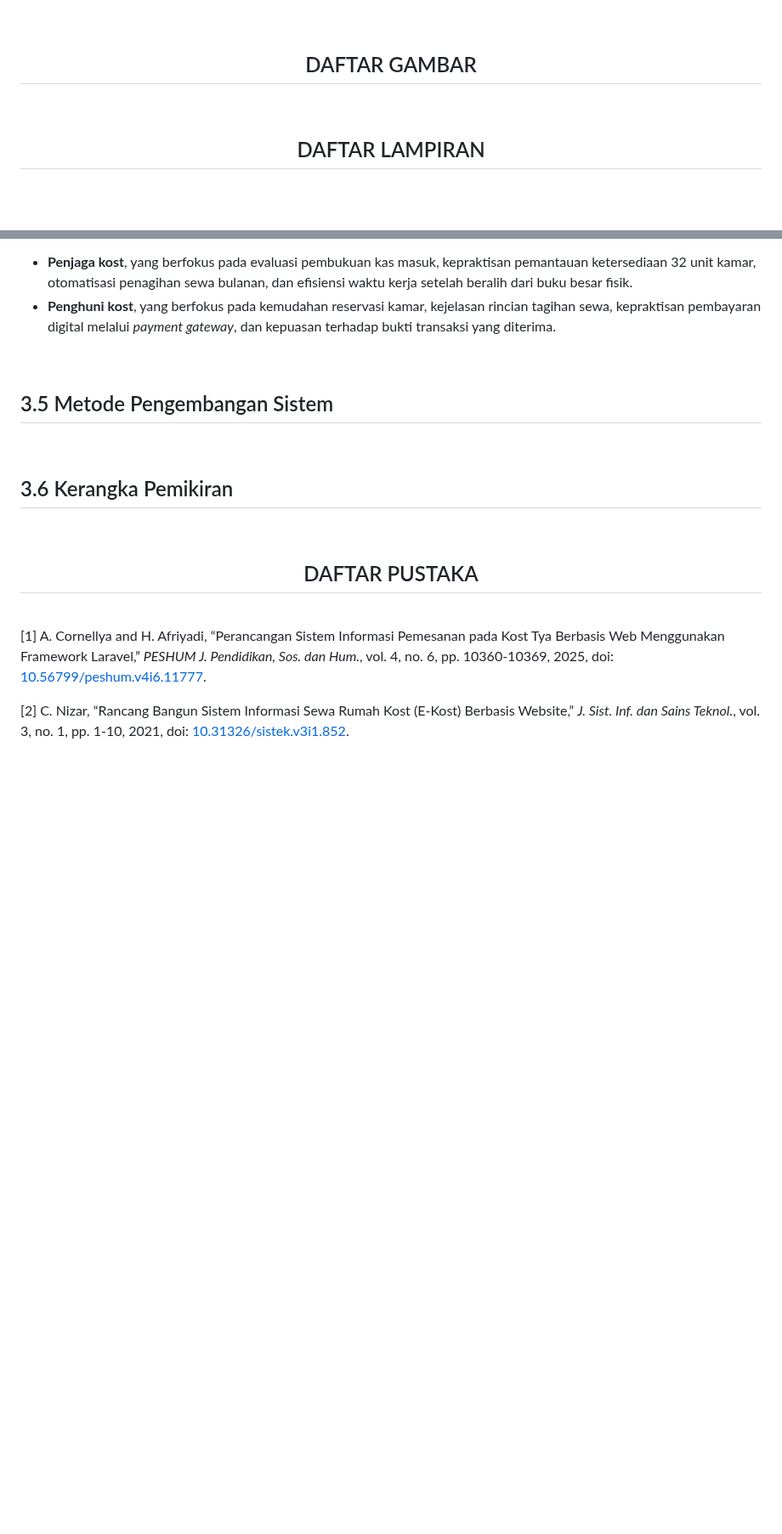
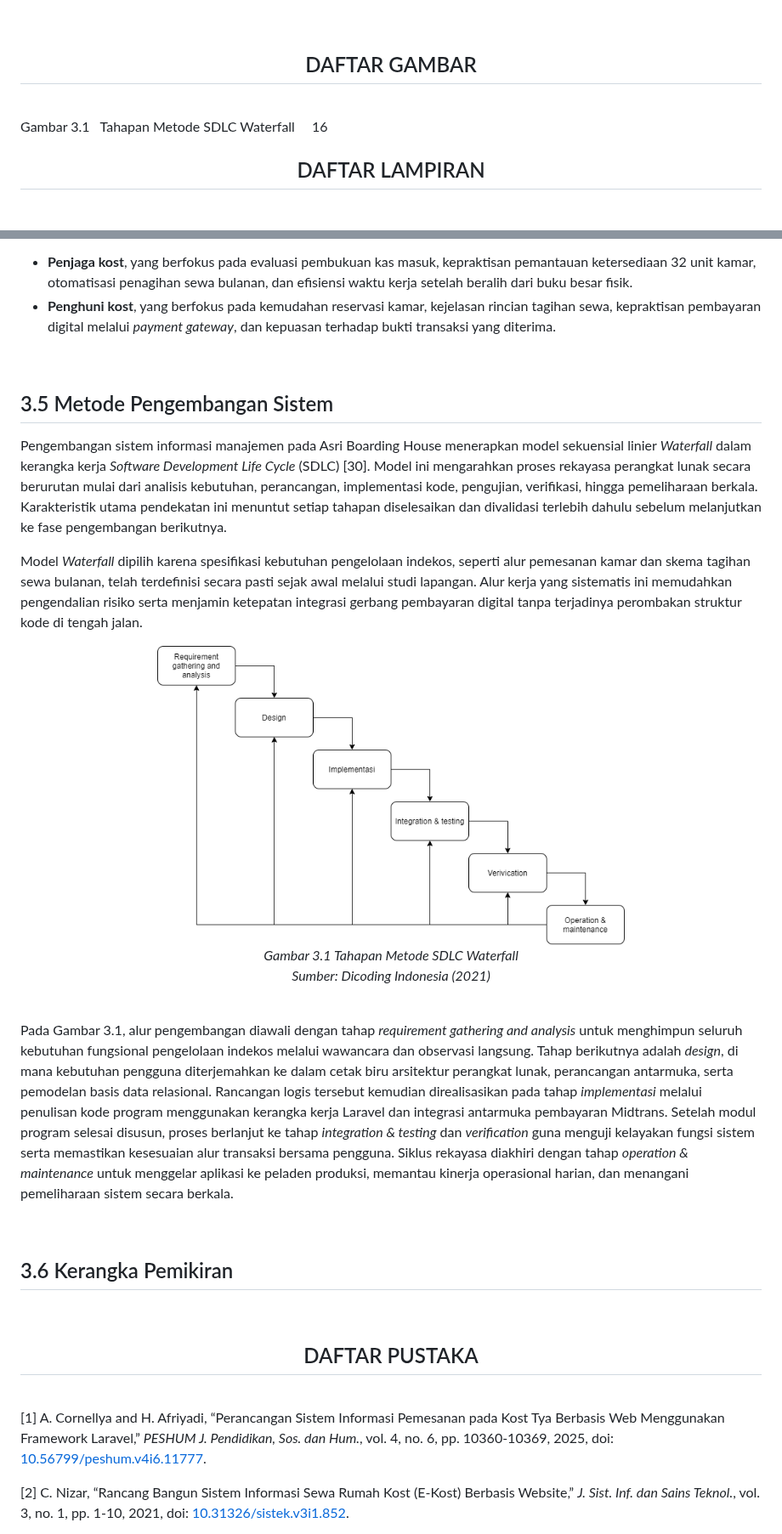
Before and after one commit to rafifarsyapradiva/asri-boarding-house, a Markdown page: Skripsi/skripsi_Rafif_Arsya_Pradiva_22.N4.0014.md, 2 parts joined by grey strips. Shown at 85% size. Drawn GitHub-style; pictures changed too: Skripsi/images/metode_sdlc_waterfall.png (added); blank space fills up the shorter version.

Commit message:
docs(skripsi): add section 3.5 Metode Pengembangan Sistem, Gambar 3.1, and reference 30

```diff
--- a/Skripsi/skripsi_Rafif_Arsya_Pradiva_22.N4.0014.md
+++ b/Skripsi/skripsi_Rafif_Arsya_Pradiva_22.N4.0014.md
@@ -382,6 +382,8 @@ DAFTAR LAMPIRAN &emsp; xii
 
 <br>
 
+Gambar 3.1 Tahapan Metode SDLC Waterfall &emsp; 16
+
 <div style="page-break-after: always;"></div>
 
 <div align="center">
@@ -571,6 +573,24 @@ Wawancara dilakukan secara semi-terstruktur kepada dua kelompok responden utama,
 <br>
 
 ## 3.5 Metode Pengembangan Sistem
+Pengembangan sistem informasi manajemen pada Asri Boarding House menerapkan model sekuensial linier *Waterfall* dalam kerangka kerja *Software Development Life Cycle* (SDLC) [30]. Model ini mengarahkan proses rekayasa perangkat lunak secara berurutan mulai dari analisis kebutuhan, perancangan, implementasi kode, pengujian, verifikasi, hingga pemeliharaan berkala. Karakteristik utama pendekatan ini menuntut setiap tahapan diselesaikan dan divalidasi terlebih dahulu sebelum melanjutkan ke fase pengembangan berikutnya.
+
+Model *Waterfall* dipilih karena spesifikasi kebutuhan pengelolaan indekos, seperti alur pemesanan kamar dan skema tagihan sewa bulanan, telah terdefinisi secara pasti sejak awal melalui studi lapangan. Alur kerja yang sistematis ini memudahkan pengendalian risiko serta menjamin ketepatan integrasi gerbang pembayaran digital tanpa terjadinya perombakan struktur kode di tengah jalan.
+
+<div align="center">
+
+<img src="images/metode_sdlc_waterfall.png" alt="Tahapan Metode SDLC Waterfall" width="550">
+
+<br>
+
+*Gambar 3.1 Tahapan Metode SDLC Waterfall*
+*Sumber: Dicoding Indonesia (2021)*
+
+</div>
+
+<br>
+
+Pada Gambar 3.1, alur pengembangan diawali dengan tahap *requirement gathering and analysis* untuk menghimpun seluruh kebutuhan fungsional pengelolaan indekos melalui wawancara dan observasi langsung. Tahap berikutnya adalah *design*, di mana kebutuhan pengguna diterjemahkan ke dalam cetak biru arsitektur perangkat lunak, perancangan antarmuka, serta pemodelan basis data relasional. Rancangan logis tersebut kemudian direalisasikan pada tahap *implementasi* melalui penulisan kode program menggunakan kerangka kerja Laravel dan integrasi antarmuka pembayaran Midtrans. Setelah modul program selesai disusun, proses berlanjut ke tahap *integration & testing* dan *verification* guna menguji kelayakan fungsi sistem serta memastikan kesesuaian alur transaksi bersama pengguna. Siklus rekayasa diakhiri dengan tahap *operation & maintenance* untuk menggelar aplikasi ke peladen produksi, memantau kinerja operasional harian, dan menangani pemeliharaan sistem secara berkala.
 
 <br>
 
```
Also changed, not shown: other parts of Skripsi/skripsi_Rafif_Arsya_Pradiva_22.N4.0014.md (+2 -0 lines).
